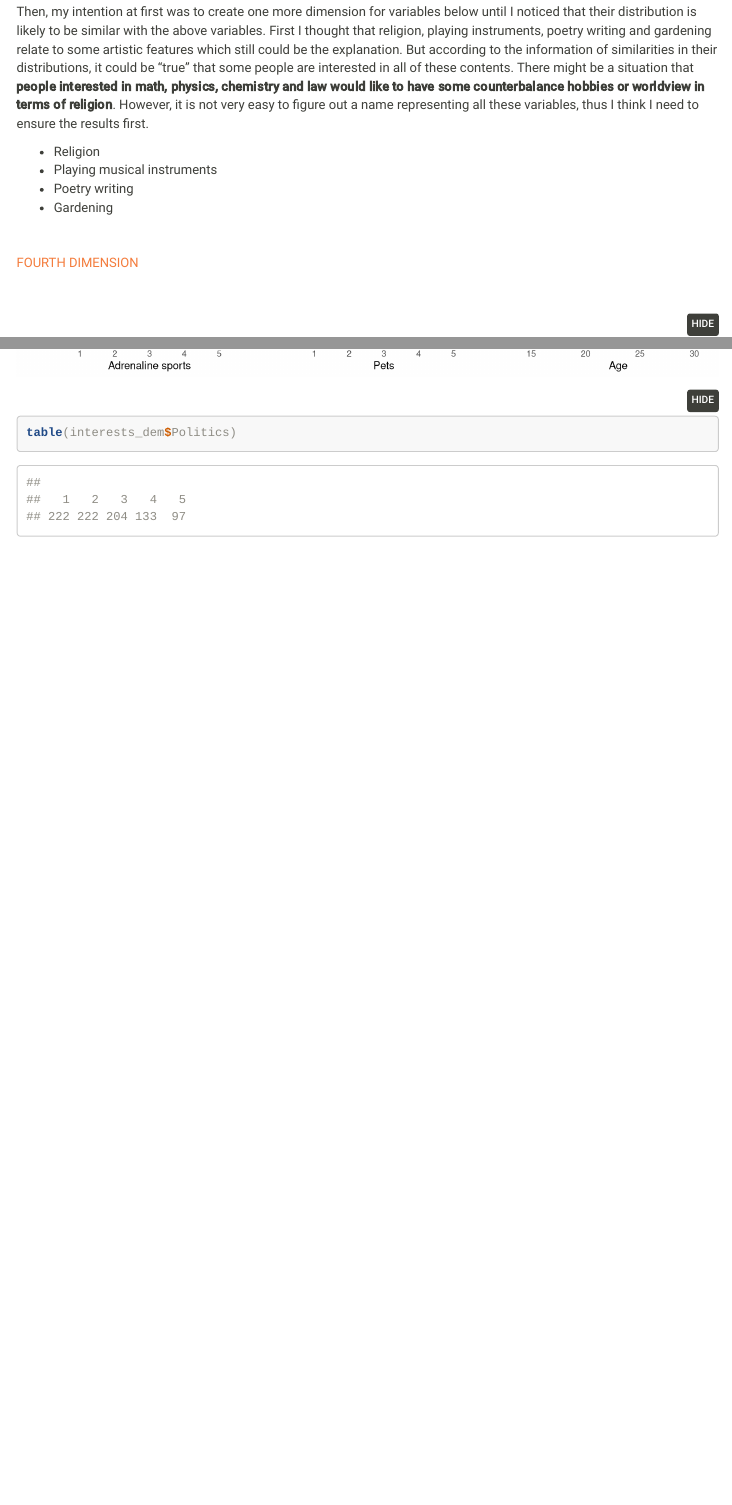
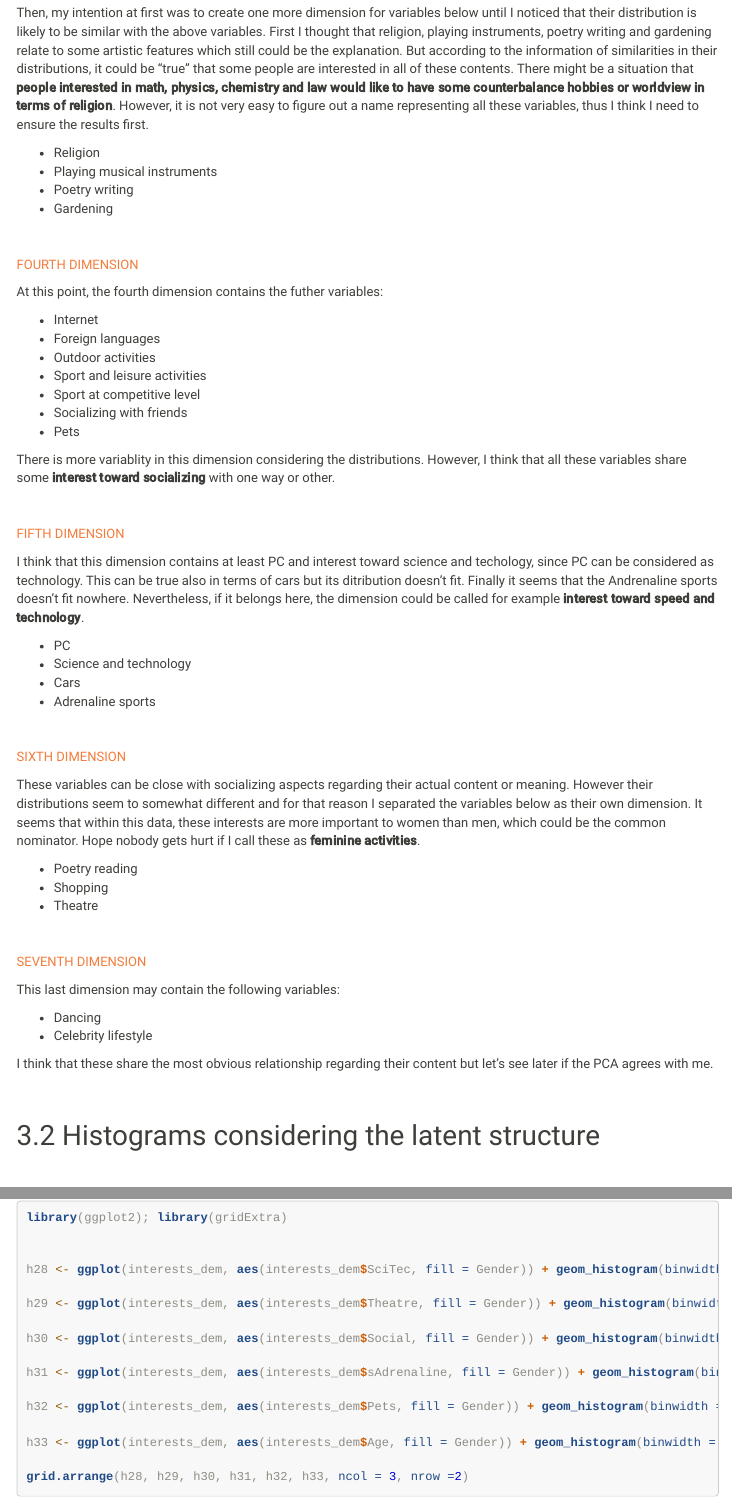
Before and after one commit to 8475394/IODS-final, an R Markdown document (index.Rmd): the page in a window 1100 px wide, from 6780 px down before the commit and from 6750 px down after it, so that both start at the same text, and a second part further down, joined at a grey line. Rendered offline with R 4.5, knitr and Pandoc, with nearby package versions; folded parts are opened; menus at the side of the page are left out.

Commit message:
Rest hypotheses

````diff
--- a/index.Rmd
+++ b/index.Rmd
@@ -225,7 +222,54 @@ Then, my intention at first was to create one more dimension for variables below
 
 <p class="text-warning">FOURTH DIMENSION</p>
 
+At this point, the fourth dimension contains the futher variables:
 
+* Internet
+* Foreign languages
+* Outdoor activities
+* Sport and leisure activities
+* Sport at competitive level
+* Socializing with friends
+* Pets
+
+There is more variablity in this dimension considering the distributions. However, I think that all these variables share some **interest toward socializing** with one way or other.
+
+&nbsp;
+
+<p class="text-warning">FIFTH DIMENSION</p>
+
+I think that this dimension contains at least PC and interest toward science and techology, since PC can be considered as technology. This can be true also in terms of cars but its ditribution doesn't fit. Finally it seems that the Andrenaline sports doesn't fit nowhere. Nevertheless, if it belongs here, the dimension could be called for example **interest toward speed and technology**.
+
+* PC
+* Science and technology
+* Cars
+* Adrenaline sports
+
+&nbsp;
+
+<p class="text-warning">SIXTH DIMENSION</p>
+
+These variables can be close with socializing aspects regarding their actual content or meaning. However their distributions seem to somewhat different and for that reason I separated the variables below as their own dimension. It seems that within this data, these interests are more important to women than men, which could be the common nominator. Hope nobody gets hurt if I call these as **feminine activities**.
+
+* Poetry reading
+* Shopping
+* Theatre
+
+
+&nbsp;
+
+<p class="text-warning">SEVENTH DIMENSION</p>
+
+This last dimension may contain the following variables:
+
+* Dancing
+* Celebrity lifestyle
+
+I think that these share the most obvious relationship regarding their content but let's see later if the PCA agrees with me.
+
+&nbsp;
+
+## Histograms considering the latent structure
 
 &nbsp;
 
@@ -334,4 +378,5 @@ h33 <- ggplot(interests_dem, aes(interests_dem$Age, fill = Gender)) + geom_histo
 grid.arrange(h28, h29, h30, h31, h32, h33, ncol = 3, nrow =2)
 ```
 
+&nbsp;
 
@@ -339,2 +383,2 @@ grid.arrange(h28, h29, h30, h31, h32, h33, ncol = 3, nrow =2)
-table(interests_dem$Politics)
-```
+
+&nbsp;
````
Also changed, not shown: index.html, index.Rmd (10 more changed lines).
